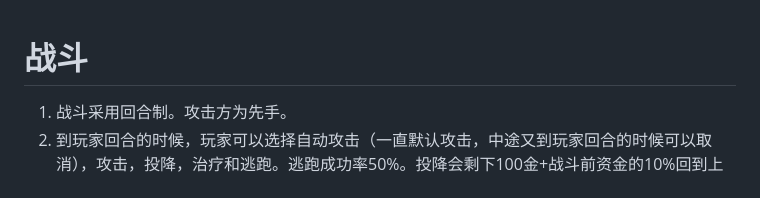
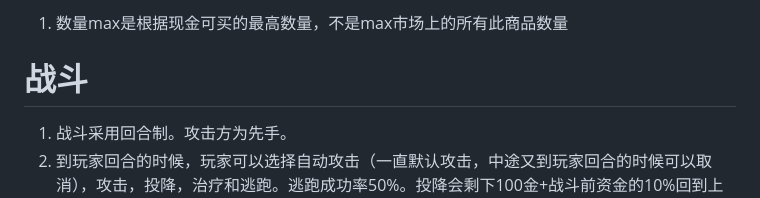
Before and after one commit to reRobut/merchant, a Markdown page: README.md, the part around the change. GitHub-like rendering.

```diff
--- a/README.md
+++ b/README.md
@@ -1,4 +1,4 @@
-
+1. 数量max是根据现金可买的最高数量，不是max市场上的所有此商品数量
 
 # 战斗
 
```
